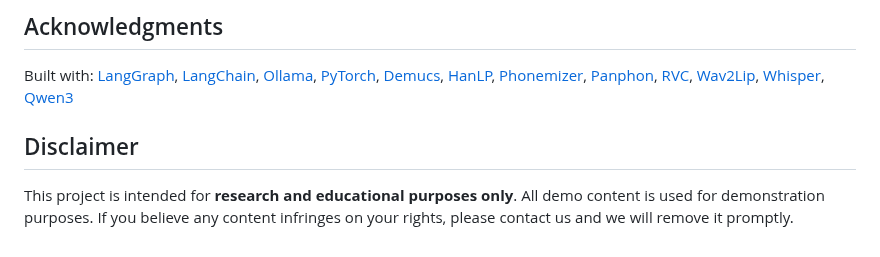
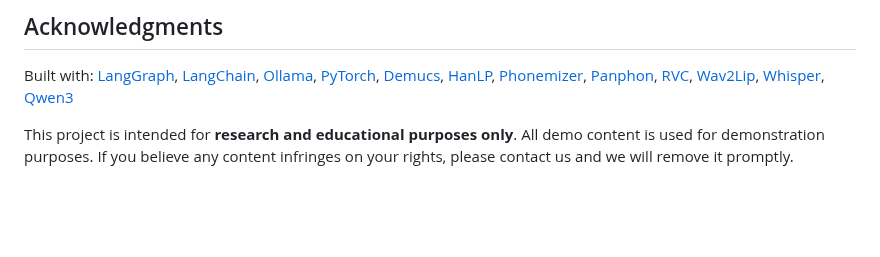
Before and after one commit to guan404ming/blt, a Markdown page: README.md, the part around the change. Drawn GitHub-style; blank space fills up the shorter version.

Commit message:
docs: remove disclaimer section from README

```diff
--- a/README.md
+++ b/README.md
@@ -122,6 +122,4 @@ Download and place these model files in `assets/`:
 
 Built with: [LangGraph](https://langchain-ai.github.io/langgraph/), [LangChain](https://www.langchain.com/), [Ollama](https://ollama.com/), [PyTorch](https://pytorch.org/), [Demucs](https://github.com/facebookresearch/demucs), [HanLP](https://github.com/hankcs/HanLP), [Phonemizer](https://github.com/bootphon/phonemizer), [Panphon](https://github.com/dmort27/panphon), [RVC](https://github.com/RVC-Project/Retrieval-based-Voice-Conversion-WebUI), [Wav2Lip](https://github.com/Rudrabha/Wav2Lip), [Whisper](https://github.com/openai/whisper), [Qwen3](https://github.com/QwenLM/Qwen3)
 
-## Disclaimer
-
 This project is intended for **research and educational purposes only**. All demo content is used for demonstration purposes. If you believe any content infringes on your rights, please contact us and we will remove it promptly.
```
